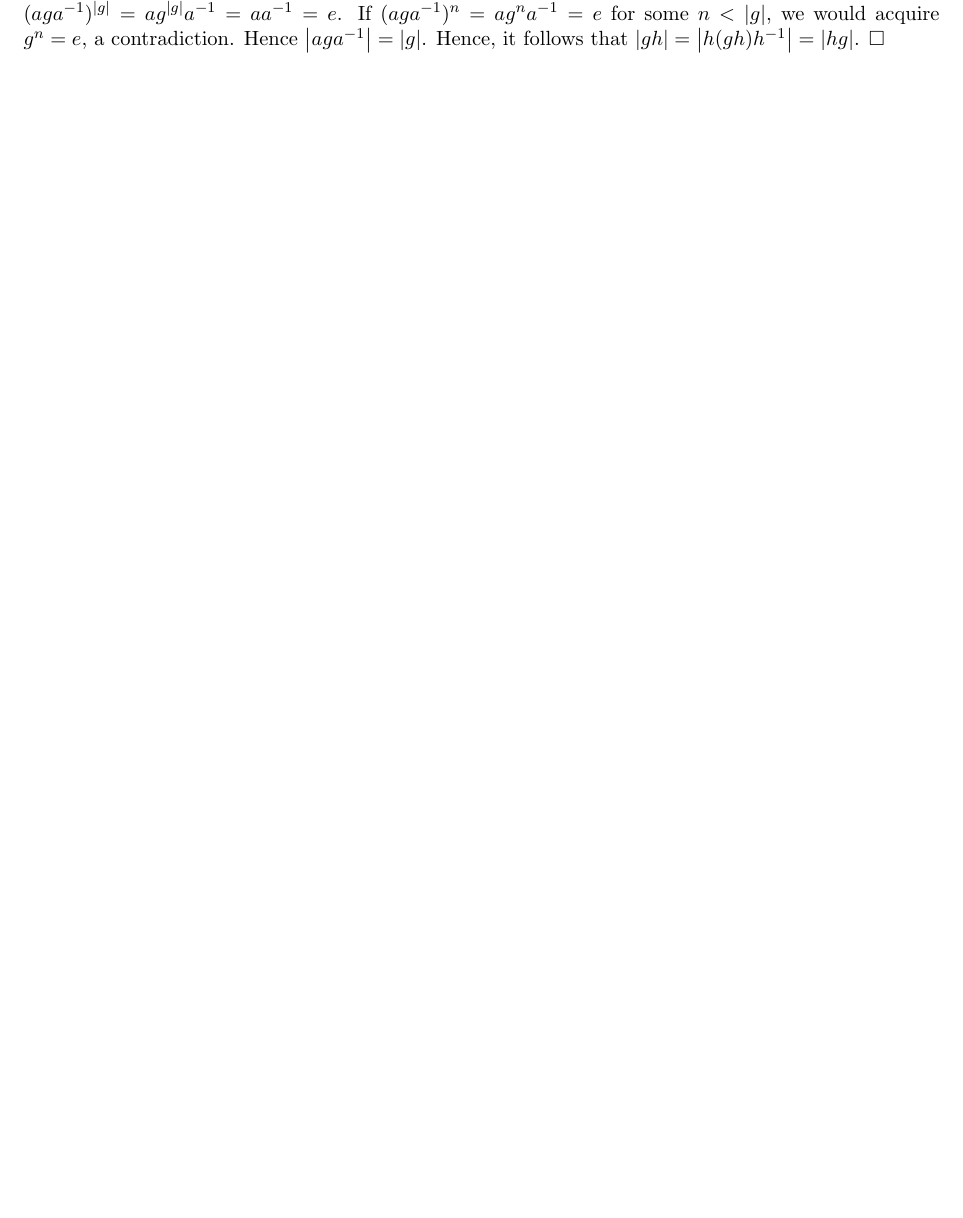
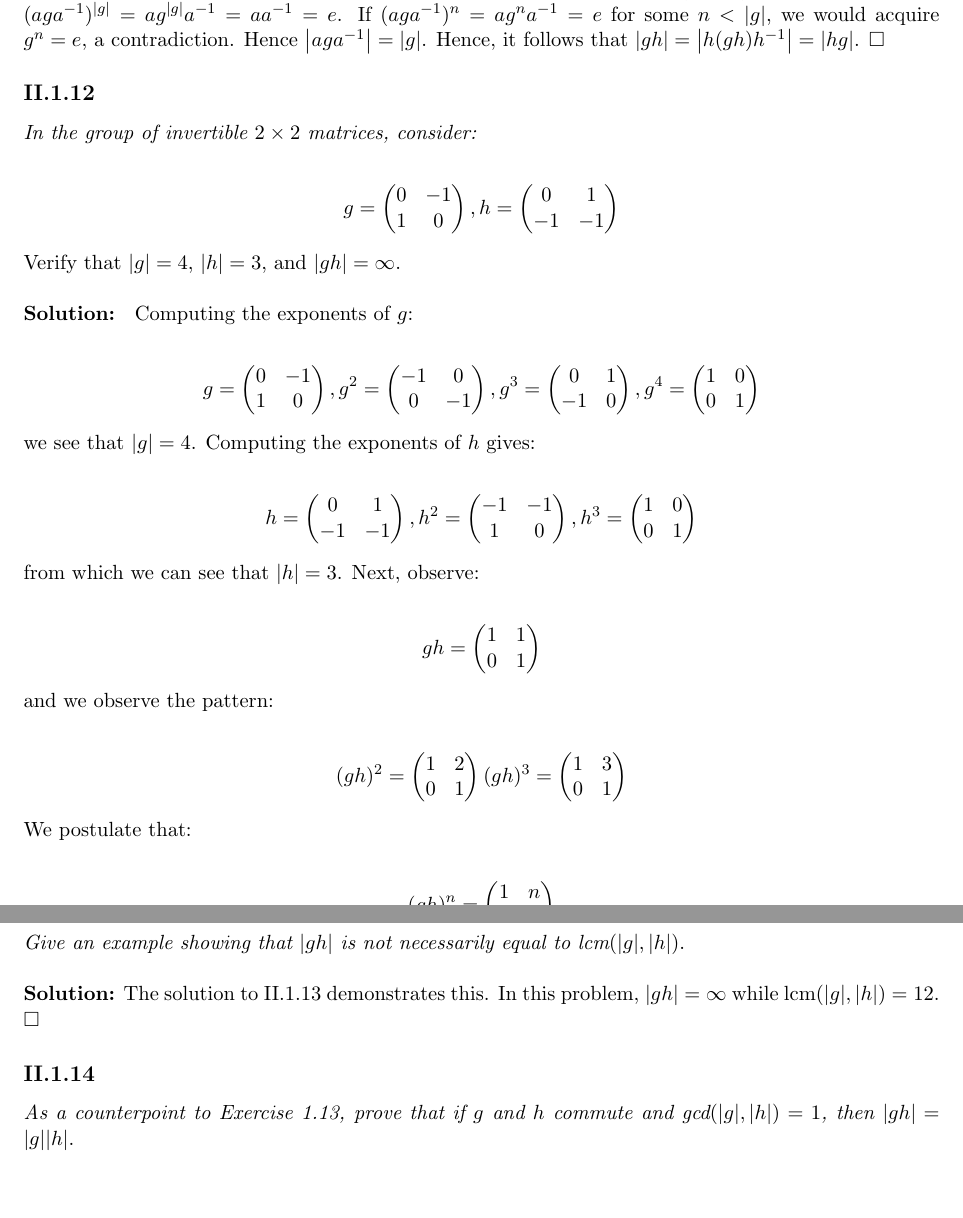
Before and after one commit to tdouglasantony/AlgebraCh0-Solutions, a LaTeX document (algch0solutions.tex): part of page 21 of 21 before the commit and two parts of pages 21 and 22 of 22 after it, the two joined at a grey line, cut so that both start at the same text, the shorter picture padded with empty space. Compiled offline with pdfLaTeX.

Commit message:
New problems solved

```diff
--- a/algch0solutions.tex
+++ b/algch0solutions.tex
@@ -637,5 +637,110 @@ Z&(A \coprod B)^{\alpha,\beta}\arrow[l,"\sigma"']&&C\arrow[ul, "\alpha"']\arrow[
 \subsection*{II.1.11} \textit{Prove that for all $g, h$ in a group $G$, $\abs{gh} = \abs{hg}$.  Hint: Prove that $\abs{aga^{-1}} = \abs{g}$ for all $a, g \in G$.} \\
 
 \noindent \textbf{Solution: }  By a simple inductive argument, it is easy to prove that $(aga^{-1})^n = ag^na^{-1}$.  Hence, $(aga^{-1})^{\abs{g}} = ag^{\abs{g}}a^{-1} = aa^{-1} = e$.  If $(aga^{-1})^n = ag^na^{-1} =  e$ for some $n < \abs{g}$, we would acquire $g^n = e$, a contradiction.  Hence $\abs{aga^{-1}} = \abs{g}$. Hence, it follows that $\abs{gh} = \abs{h(gh)h^{-1}} = \abs{hg}$. $\square$
+\subsection*{II.1.12} \textit{In the group of invertible $2 \times 2$ matrices, consider:}
+
+\begin{align*}
+g =
+\begin{pmatrix}
+0 & -1 \\
+1 & 0
+\end{pmatrix}
+, h =
+\begin{pmatrix}
+0 & 1 \\
+-1 & -1
+\end{pmatrix}
+\end{align*}
+
+\noindent Verify that $\abs{g} = 4$, $\abs{h} = 3$, and $\abs{gh} = \infty$. \\
+
+\noindent \textbf{Solution: } Computing the exponents of $g$:
+
+\begin{align*}
+g=
+\begin{pmatrix}
+0 & -1 \\
+1 & 0
+\end{pmatrix}
+, g^2 =
+\begin{pmatrix}
+-1 & 0 \\
+0 & -1
+\end{pmatrix}
+, g^3 =
+\begin{pmatrix}
+0 & 1 \\
+-1 & 0
+\end{pmatrix}
+, g^4 =
+\begin{pmatrix}
+1 & 0 \\
+0 & 1
+\end{pmatrix}
+\end{align*}
+
+\noindent we see that $\abs{g} = 4$.  Computing the exponents of $h$ gives:
+
+\begin{align*}
+	h=
+	\begin{pmatrix}
+		0 & 1 \\
+		-1&-1
+	\end{pmatrix}
+	,h^2 =
+	\begin{pmatrix}
+		-1 & -1 \\
+		1 & 0
+	\end{pmatrix}
+,h^3=
+	\begin{pmatrix}
+		1 & 0 \\
+		0 & 1
+	\end{pmatrix}
+\end{align*}
+from which we can see that $\abs{h}=3$.  Next, observe:
+
+\begin{align*}
+gh=
+	\begin{pmatrix}
+		1 & 1 \\
+		0 & 1
+	\end{pmatrix}
+\end{align*}
+
+\noindent and we observe the pattern:
+
+\begin{align*}
+	(gh)^2=
+	\begin{pmatrix}
+		1 & 2 \\
+		0 & 1
+	\end{pmatrix}
+	(gh)^3=
+	\begin{pmatrix}
+		1 & 3 \\
+		0 & 1
+	\end{pmatrix}
+\end{align*}
+
+\noindent We postulate that:
+
+\begin{align*}
+	(gh)^n=
+	\begin{pmatrix}
+		1 & n \\
+		0 & 1
+	\end{pmatrix}
+\end{align*}
+
+\noindent and it is quite easy to prove this using an inductive argument.  It follows that no integer power of $gh$is the identity element and hence $\abs{gh} = \infty$. $\square$
+
+\subsection*{II.1.13} \textit{Give an example showing that $\abs{gh}$ is not necessarily equal to $\text{lcm}(\abs{g},\abs{h})$}. \\
+
+\noindent \textbf{Solution:} The solution to II.1.13 demonstrates this.  In this problem, $\abs{gh} = \infty$ while $\text{lcm}(\abs{g}, \abs{h}) = 12$. $\square$
+
+\subsection*{II.1.14} \textit{As a counterpoint to Exercise 1.13, prove that if $g$ and $h$ commute and $\text{gcd}(\abs{g},\abs{h}) = 1$, then $\abs{gh} = \abs{g} \abs{h}$}.
+
+
 
 \end{document}
```
Also changed, not shown: algch0solutions.pdf, algch0solutions.tex (2 more changed lines).
